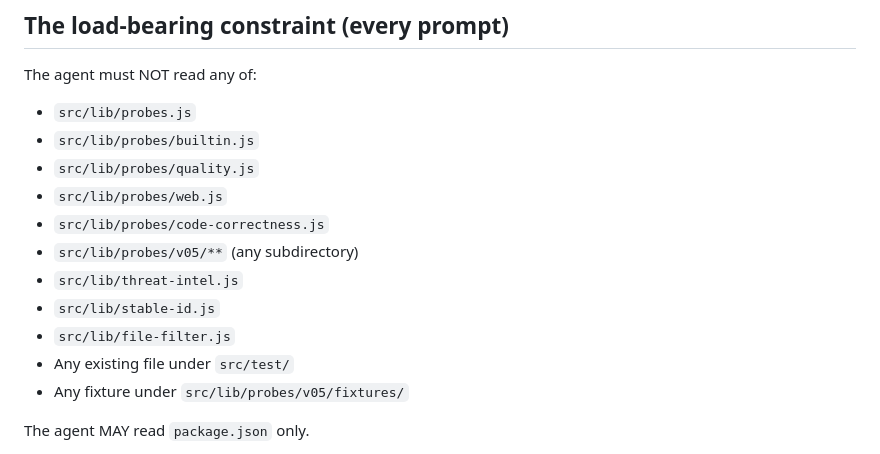
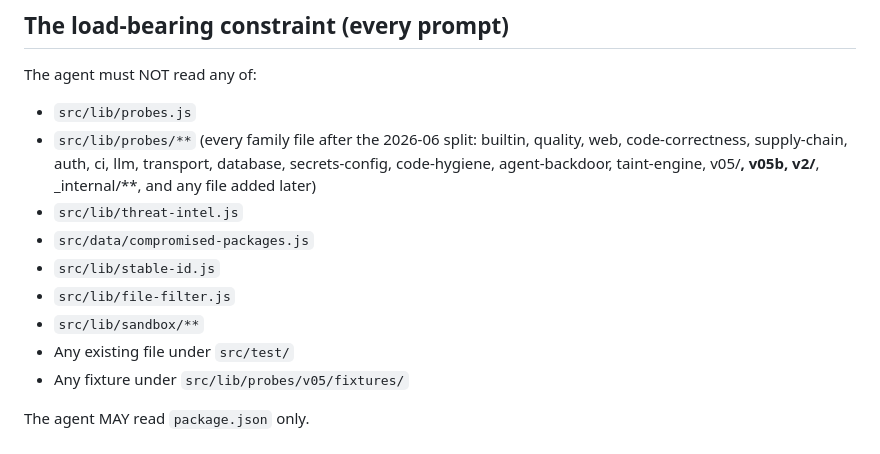
Before and after one commit to midatlanticAI/PreFlight, a Markdown page: docs/adversarial-test-agent-prompts.md, the part around the change. Rendered like a GitHub page.

Commit message:
docs: refresh adversarial-agent disallow list for the post-split probe layout
The isolation list predated the builtin.js family split and the v2/
directory; agents could have legally read supply-chain.js, auth.js, or
the v2 context detectors and defeated the contextless constraint.

Co-Authored-By: Claude Fable 5 <noreply@anthropic.com>
Claude-Session: https://claude.ai/code/session_01DMYmDtb6u2CgdVnbGSYdUq

```diff
--- a/docs/adversarial-test-agent-prompts.md
+++ b/docs/adversarial-test-agent-prompts.md
@@ -20,14 +20,15 @@ Real numbers from the loop run against `probeSecrets` + `probeAICodeSmells`: 24
 The agent must NOT read any of:
 
 - `src/lib/probes.js`
-- `src/lib/probes/builtin.js`
-- `src/lib/probes/quality.js`
-- `src/lib/probes/web.js`
-- `src/lib/probes/code-correctness.js`
-- `src/lib/probes/v05/**` (any subdirectory)
+- `src/lib/probes/**` (every family file after the 2026-06 split: builtin,
+  quality, web, code-correctness, supply-chain, auth, ci, llm, transport,
+  database, secrets-config, code-hygiene, agent-backdoor, taint-engine,
+  v05/**, v05b, v2/**, \_internal/\*\*, and any file added later)
 - `src/lib/threat-intel.js`
+- `src/data/compromised-packages.js`
 - `src/lib/stable-id.js`
 - `src/lib/file-filter.js`
+- `src/lib/sandbox/**`
 - Any existing file under `src/test/`
 - Any fixture under `src/lib/probes/v05/fixtures/`
 
```
